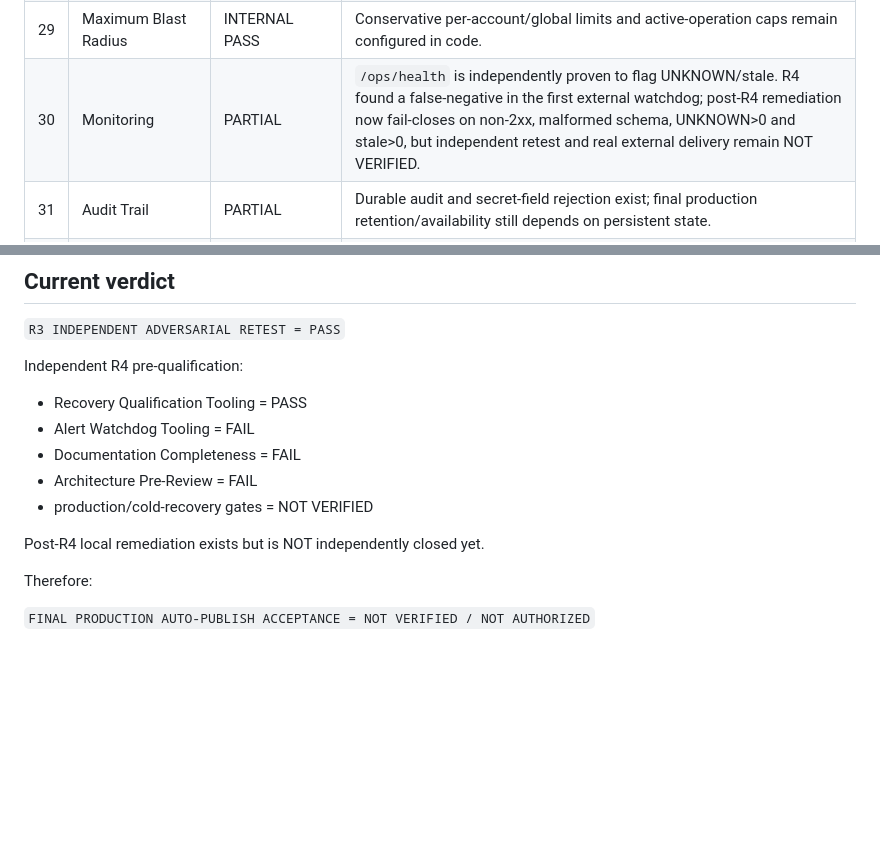
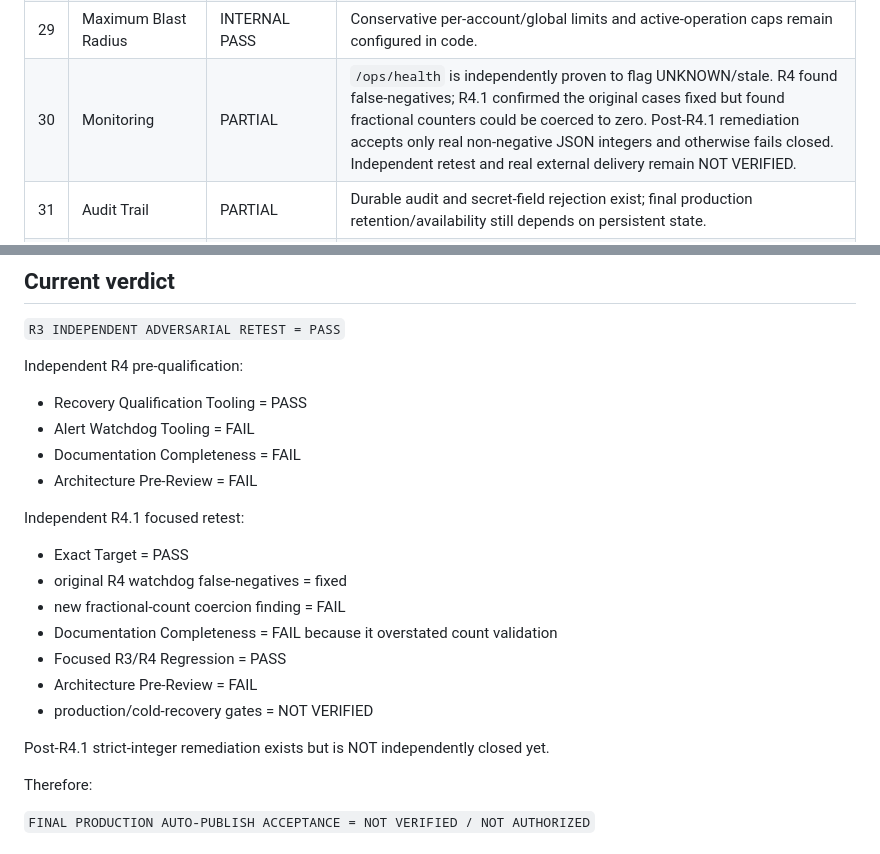
Before and after one commit to trendradarar-dotcom/trendradarar, a Markdown page: review/tiktok/TIKTOK_SECURITY_RELIABILITY_EVIDENCE_MATRIX_20260928.md, 2 parts joined by grey strips. Rendered like a GitHub page; blank space fills up the shorter version.

Commit message:
docs(tiktok): reconcile evidence matrix with R4.1 finding

```diff
--- a/review/tiktok/TIKTOK_SECURITY_RELIABILITY_EVIDENCE_MATRIX_20260928.md
+++ b/review/tiktok/TIKTOK_SECURITY_RELIABILITY_EVIDENCE_MATRIX_20260928.md
@@ -59,7 +59,7 @@ Status vocabulary:
 | 27 | Rate-Limit Handling | INDEPENDENT PASS | 429 -> UNKNOWN -> later terminal success independently reproduced. |
 | 28 | Hard Limits | INTERNAL PASS | Durable transactional account/global limits remain implemented. |
 | 29 | Maximum Blast Radius | INTERNAL PASS | Conservative per-account/global limits and active-operation caps remain configured in code. |
-| 30 | Monitoring | PARTIAL | `/ops/health` is independently proven to flag UNKNOWN/stale. R4 found a false-negative in the first external watchdog; post-R4 remediation now fail-closes on non-2xx, malformed schema, UNKNOWN>0 and stale>0, but independent retest and real external delivery remain NOT VERIFIED. |
+| 30 | Monitoring | PARTIAL | `/ops/health` is independently proven to flag UNKNOWN/stale. R4 found false-negatives; R4.1 confirmed the original cases fixed but found fractional counters could be coerced to zero. Post-R4.1 remediation accepts only real non-negative JSON integers and otherwise fails closed. Independent retest and real external delivery remain NOT VERIFIED. |
 | 31 | Audit Trail | PARTIAL | Durable audit and secret-field rejection exist; final production retention/availability still depends on persistent state. |
 | 32 | Kill Switch | INDEPENDENT PASS | Kill-switch regression independently passed. |
 | 33 | Read-Only / No-Publish Mode | PARTIAL | Fail-closed posture is implemented; production admission must prove deployed startup/no-publish behavior. |
@@ -87,9 +87,17 @@ Independent R4 pre-qualification:
 - Alert Watchdog Tooling = FAIL
 - Documentation Completeness = FAIL
 - Architecture Pre-Review = FAIL
+
+Independent R4.1 focused retest:
+- Exact Target = PASS
+- original R4 watchdog false-negatives = fixed
+- new fractional-count coercion finding = FAIL
+- Documentation Completeness = FAIL because it overstated count validation
+- Focused R3/R4 Regression = PASS
+- Architecture Pre-Review = FAIL
 - production/cold-recovery gates = NOT VERIFIED
 
-Post-R4 local remediation exists but is NOT independently closed yet.
+Post-R4.1 strict-integer remediation exists but is NOT independently closed yet.
 
 Therefore:
 
```
